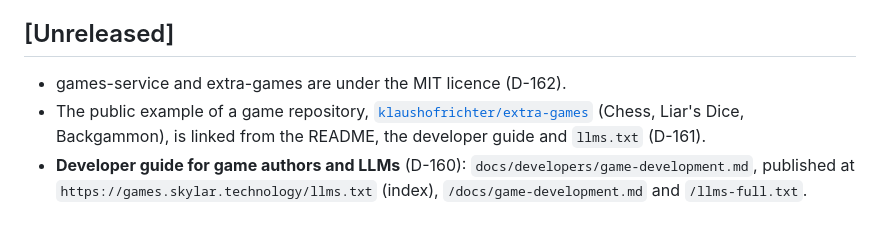
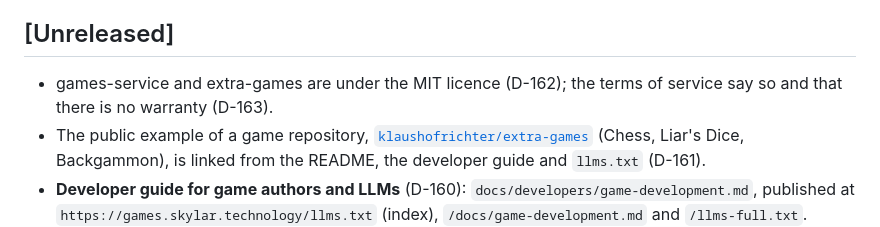
Before and after one commit to klaushofrichter/games-service, a Markdown page: CHANGELOG.md, the part around the change. Rendered like a GitHub page.

```diff
--- a/CHANGELOG.md
+++ b/CHANGELOG.md
@@ -6,7 +6,8 @@ page is the history. Leave it empty if there is nothing to add beyond the commit
 
 ## [Unreleased]
 
-- games-service and extra-games are under the MIT licence (D-162).
+- games-service and extra-games are under the MIT licence (D-162); the terms of service say so and that there is no
+  warranty (D-163).
 - The public example of a game repository, [`klaushofrichter/extra-games`](https://github.com/klaushofrichter/extra-games)
   (Chess, Liar's Dice, Backgammon), is linked from the README, the developer guide and `llms.txt` (D-161).
 - **Developer guide for game authors and LLMs** (D-160): `docs/developers/game-development.md`, published at
```
Also changed, not shown: docs/decisions.md (+8 -0 lines), 1 other file.
